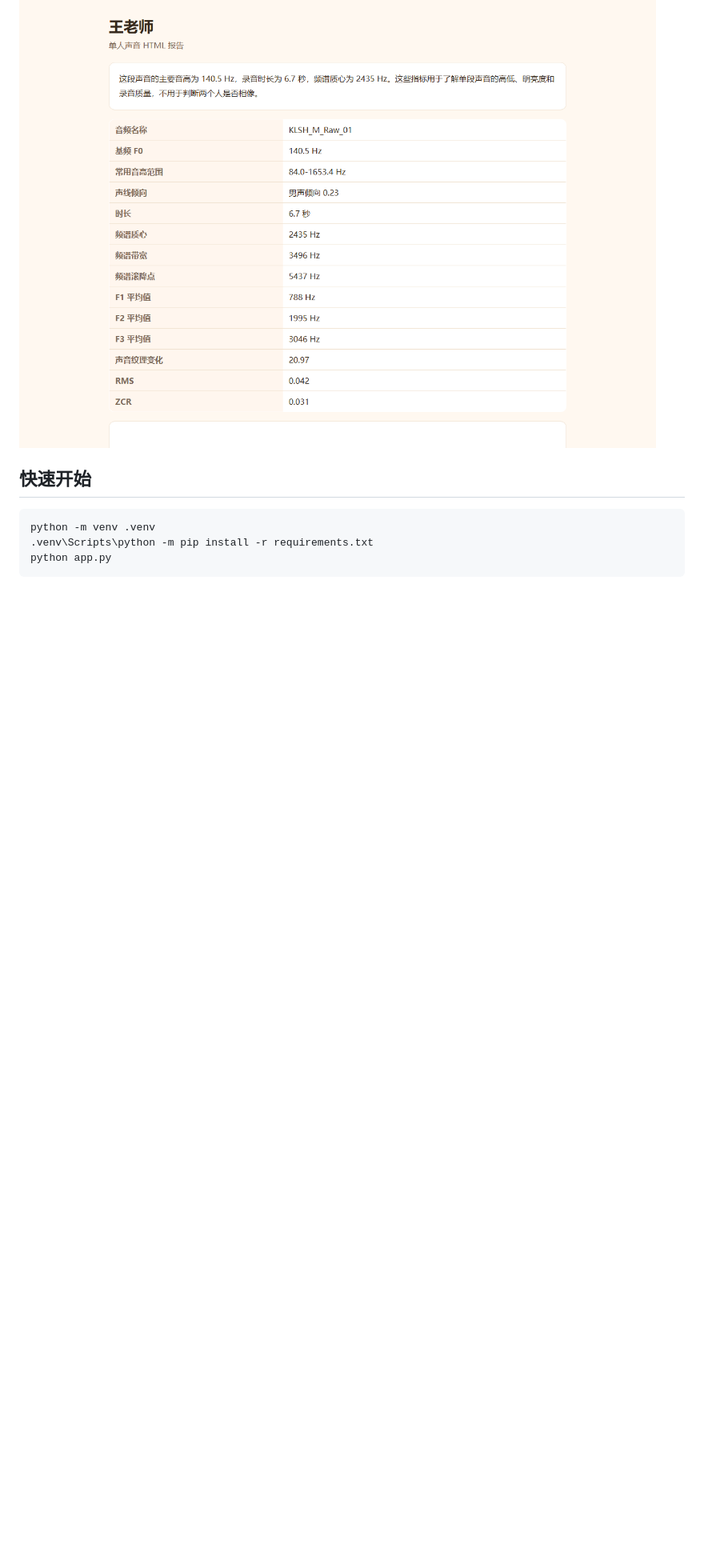
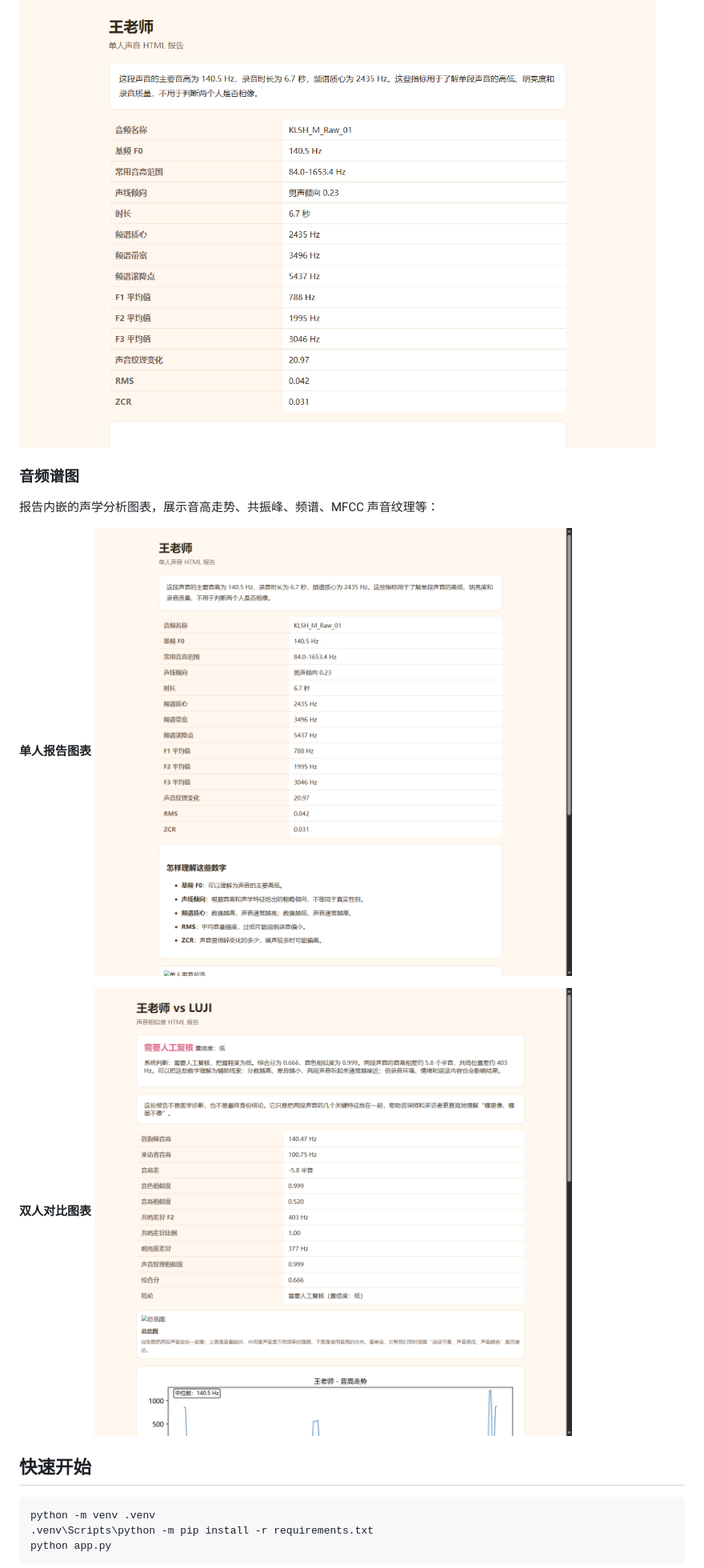
Before and after one commit to CochraneK/RVC_factor, a Markdown page: README.md, the part around the change. Shown: that part at 80% size. GitHub-like rendering; pictures changed too: docs/screenshots/05-single-report-charts.png (added), docs/screenshots/06-pair-report-charts.png (added); blank space fills up the shorter version.

Commit message:
Add report chart screenshots to README

```diff
--- a/README.md
+++ b/README.md
@@ -25,6 +25,15 @@
 单人声音特征报告，展示基频、频谱、声音纹理等详细声学特征：
 
 ![单人声音报告](docs/screenshots/03-single-report.png)
+
+### 音频谱图
+报告内嵌的声学分析图表，展示音高走势、共振峰、频谱、MFCC 声音纹理等：
+
+**单人报告图表**
+![单人报告图表](docs/screenshots/05-single-report-charts.png)
+
+**双人对比图表**
+![双人报告图表](docs/screenshots/06-pair-report-charts.png)
 
 ## 快速开始
 
```
